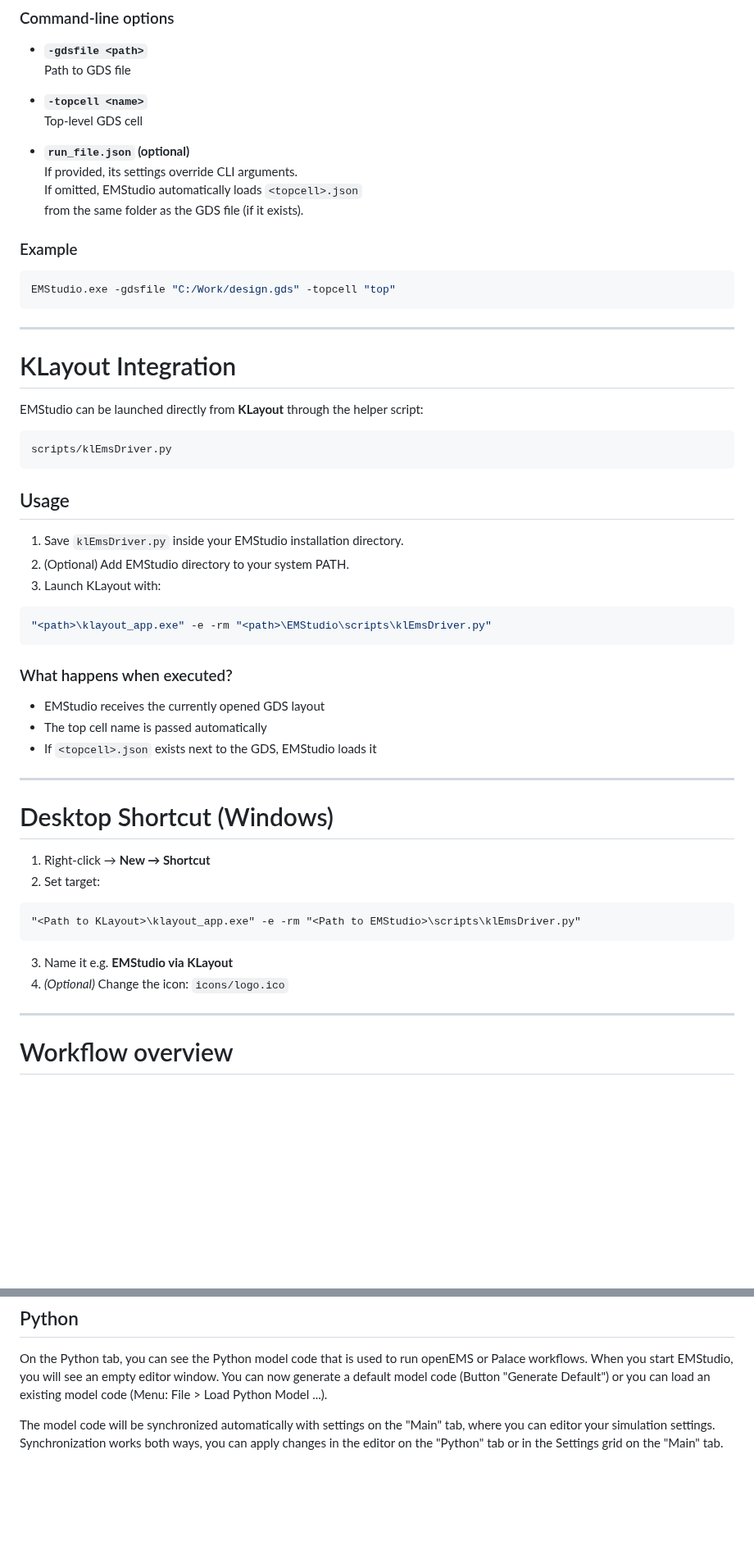
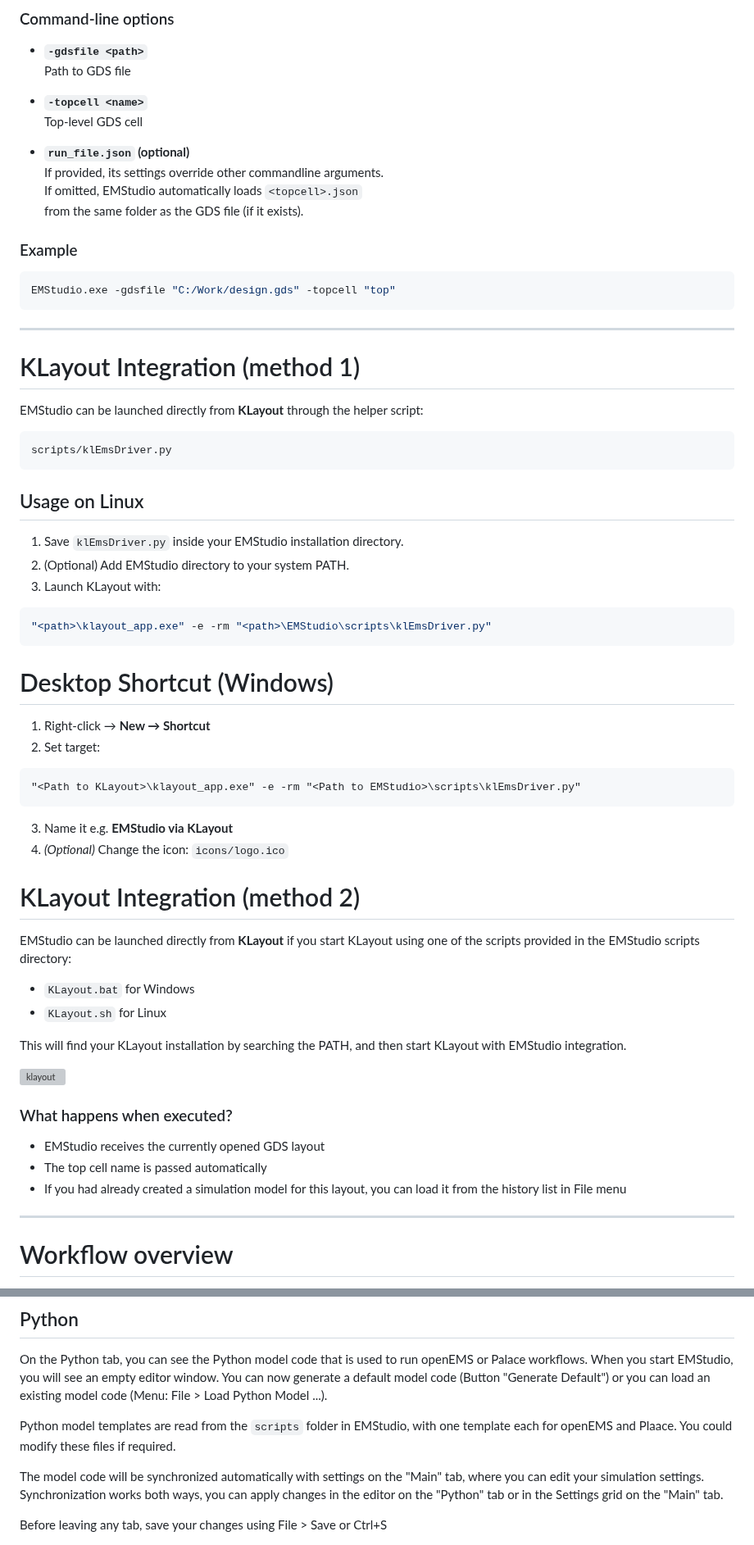
Before and after one commit to IHP-GmbH/EMStudio, a Markdown page: README.md, 2 parts joined by grey strips. Shown at 82% size. GitHub-like rendering; blank space fills up the shorter version; grey boxes are pictures that could not be loaded.

````diff
--- a/README.md
+++ b/README.md
@@ -128,7 +119,7 @@ EMStudio.exe [options] [run_file.json]
   Top-level GDS cell
 
 - **`run_file.json` (optional)**
-  If provided, its settings override CLI arguments.
+  If provided, its settings override other commandline arguments.
   If omitted, EMStudio automatically loads `<topcell>.json`
   from the same folder as the GDS file (if it exists).
 
@@ -140,7 +131,7 @@ EMStudio.exe -gdsfile "C:/Work/design.gds" -topcell "top"
 
 ---
 
-# KLayout Integration
+# KLayout Integration (method 1)
 
 EMStudio can be launched directly from **KLayout** through the helper script:
 
@@ -148,7 +139,7 @@ EMStudio can be launched directly from **KLayout** through the helper script:
 scripts/klEmsDriver.py
 ```
 
-## Usage
+## Usage on Linux
 
 1. Save `klEmsDriver.py` inside your EMStudio installation directory.
 2. (Optional) Add EMStudio directory to your system PATH.
@@ -157,14 +148,6 @@ scripts/klEmsDriver.py
 ```bash
 "<path>\klayout_app.exe" -e -rm "<path>\EMStudio\scripts\klEmsDriver.py"
 ```
-
-### What happens when executed?
-
-- EMStudio receives the currently opened GDS layout
-- The top cell name is passed automatically
-- If `<topcell>.json` exists next to the GDS, EMStudio loads it
-
----
 
 # Desktop Shortcut (Windows)
 
@@ -177,6 +160,25 @@ scripts/klEmsDriver.py
 
 3. Name it e.g. **EMStudio via KLayout**
 4. *(Optional)* Change the icon: `icons/logo.ico`
+
+# KLayout Integration (method 2)
+
+EMStudio can be launched directly from **KLayout** if you start KLayout using one of the scripts provided in the EMStudio scripts directory:
+- `KLayout.bat` for Windows
+- `KLayout.sh` for Linux
+
+This will find your KLayout installation by searching the PATH, and then start KLayout with EMStudio integration.
+
+<img src="./doc/png/klayout_plugin.png" alt="klayout" width="700">
+
+### What happens when executed?
+
+- EMStudio receives the currently opened GDS layout
+- The top cell name is passed automatically
+- If you had already created a simulation model for this layout, you can load it from the history list in File menu
+
+
+
 
 ---
 
@@ -269,7 +277,11 @@ The substrate tab is where you select the XML stackup file to be used for simula
 
 On the Python tab, you can see the Python model code that is used to run openEMS or Palace workflows. When you start EMStudio, you will see an empty editor window. You can now generate a default model code (Button "Generate Default") or you can load an existing model code (Menu: File > Load Python Model ...).
 
-The model code will be synchronized automatically with settings on the "Main" tab, where you can editor your simulation settings. Synchronization works both ways, you can apply changes in the editor on the "Python" tab or in the Settings grid on the "Main" tab.
+Python model templates are read from the  `scripts` folder in EMStudio, with one template each for openEMS and Plaace. You could modify these files if required.
+
+The model code will be synchronized automatically with settings on the "Main" tab, where you can edit your simulation settings. Synchronization works both ways, you can apply changes in the editor on the "Python" tab or in the Settings grid on the "Main" tab.
+
+Before leaving any tab, save your changes using File > Save or Ctrl+S
 
 <img src="./doc/png/python1.png" alt="python" width="700">
 
````
Also changed, not shown: other parts of README.md (+24 -33 lines), doc/png/main2.png (added), 1 other file.
